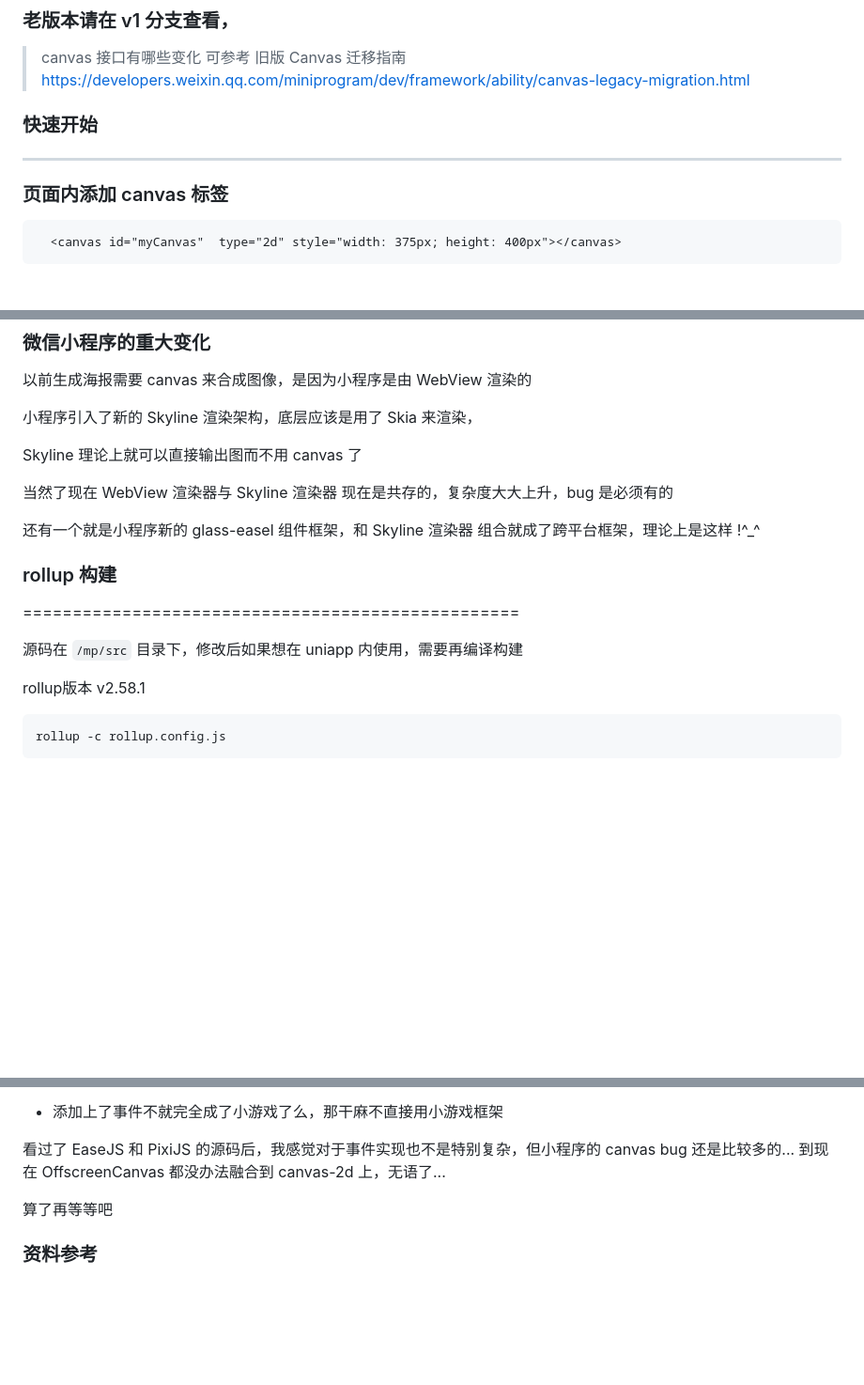
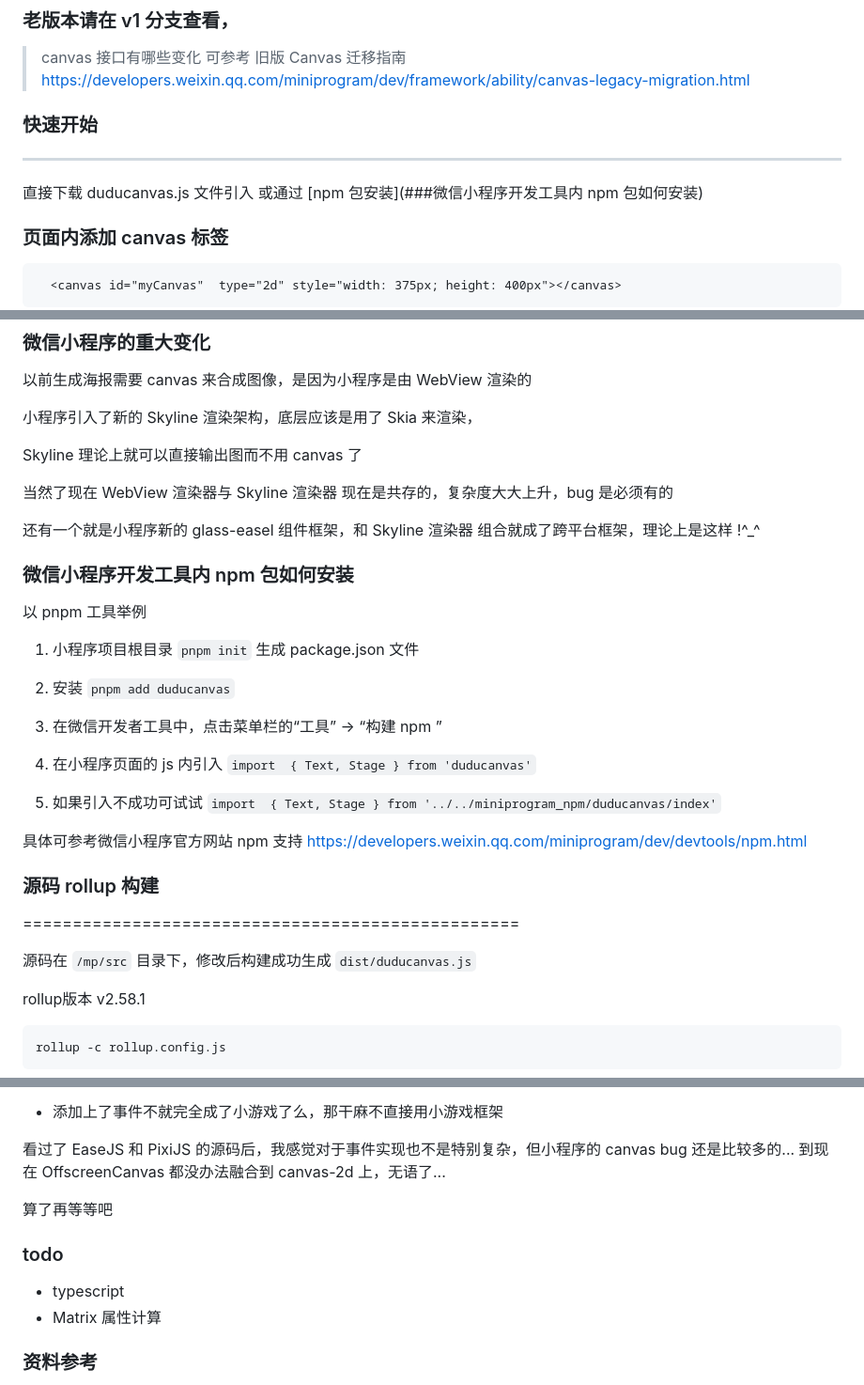
Before and after one commit to willian12345/DuduCanvas, a Markdown page: README.md, 3 parts joined by grey strips. Shown at 94% size. Drawn GitHub-style; blank space fills up the shorter version.

Commit message:
更新 readme

```diff
--- a/README.md
+++ b/README.md
@@ -55,9 +55,10 @@ Duducanvas 1.3.0 已对接 小程序的  Canvas 2D 接口
 > canvas 接口有哪些变化 可参考 旧版 Canvas 迁移指南 https://developers.weixin.qq.com/miniprogram/dev/framework/ability/canvas-legacy-migration.html
 
 
-
 ### 快速开始
 --------------------------------------
+
+直接下载 duducanvas.js 文件引入 或通过 [npm 包安装](###微信小程序开发工具内 npm 包如何安装)
 
 ### 页面内添加 canvas 标签
 
@@ -227,11 +227,27 @@ Skyline 理论上就可以直接输出图而不用 canvas 了
 
 还有一个就是小程序新的 glass-easel 组件框架，和 Skyline 渲染器 组合就成了跨平台框架，理论上是这样 !^_^
 
+### 微信小程序开发工具内 npm 包如何安装
 
-### rollup 构建
+以 pnpm 工具举例
+
+1. 小程序项目根目录 `pnpm init` 生成 package.json 文件
+
+2. 安装 `pnpm add duducanvas`
+
+3. 在微信开发者工具中，点击菜单栏的“工具” -> “构建 npm ”
+
+4. 在小程序页面的 js 内引入  `import  { Text, Stage } from 'duducanvas'`
+
+5. 如果引入不成功可试试  `import  { Text, Stage } from '../../miniprogram_npm/duducanvas/index'`
+
+具体可参考微信小程序官方网站 npm 支持 https://developers.weixin.qq.com/miniprogram/dev/devtools/npm.html
+
+
+### 源码 rollup 构建
 ==================================================
 
-源码在 `/mp/src` 目录下，修改后如果想在 uniapp 内使用，需要再编译构建
+源码在 `/mp/src` 目录下，修改后构建成功生成 `dist/duducanvas.js`
 
 rollup版本 v2.58.1
 
@@ -256,6 +272,11 @@ rollup -c rollup.config.js
 
 算了再等等吧
 
+### todo
+
+- typescript
+- Matrix 属性计算
+
 ### 资料参考
 - 小程序 canvas 开发文档 https://developers.weixin.qq.com/miniprogram/dev/api/canvas/Canvas.html
 - 小程序开发工具 https://developers.weixin.qq.com/miniprogram/dev/devtools/download.html
```
Also changed, not shown: other parts of README.md (+0 -1 lines).
